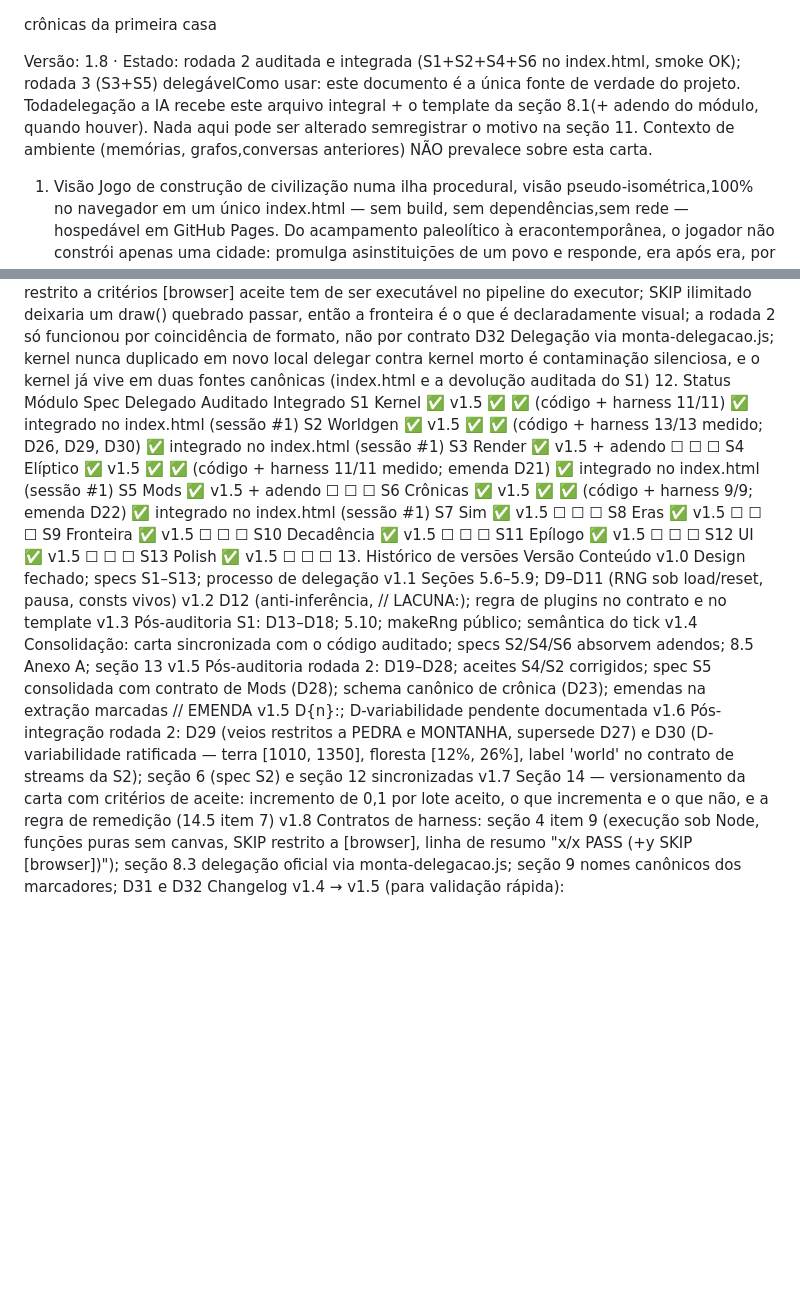
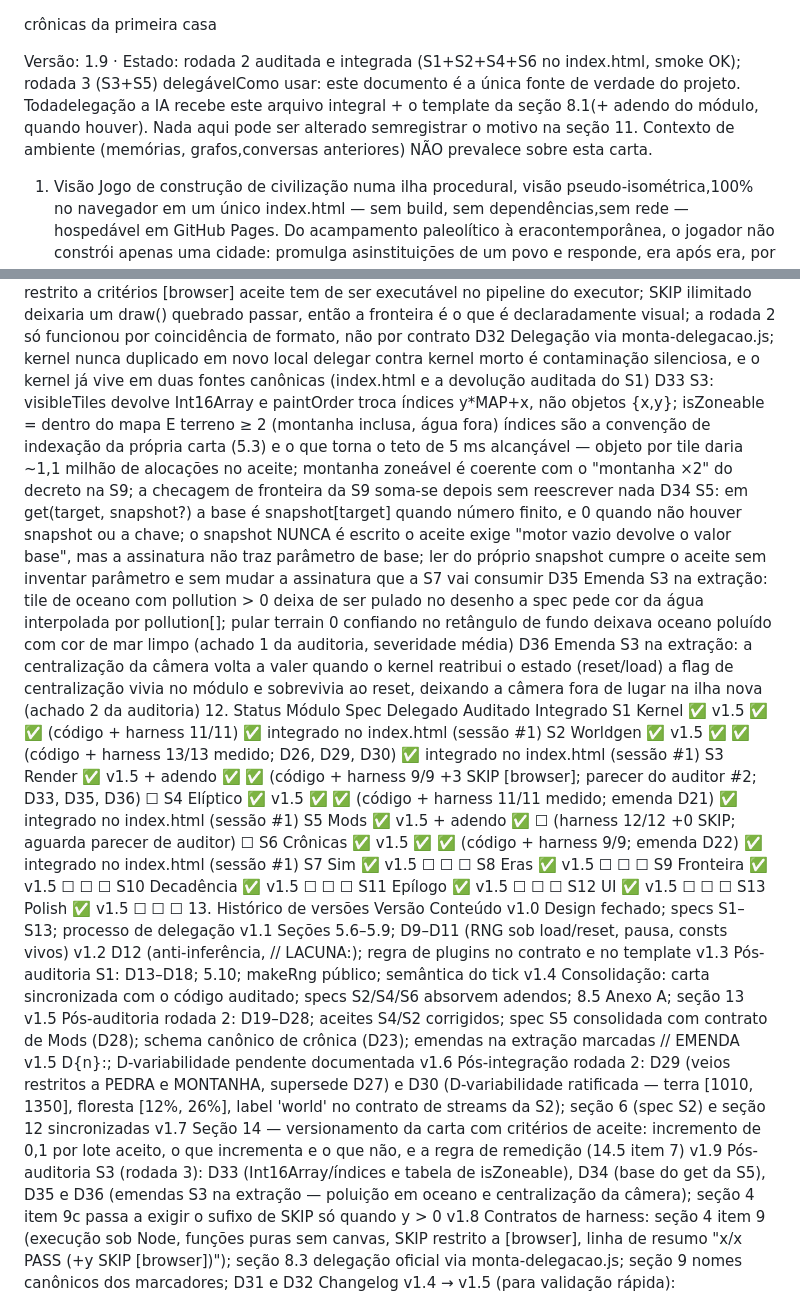
Before and after one commit to rytsan/Oikos, a Markdown page: Oikos.md, 2 parts joined by grey strips. Drawn GitHub-style; blank space fills up the shorter version.

Commit message:
carta v1.9 — pos-auditoria S3 (secoes 4, 11, 12, 13)
Secoes tocadas: cabecalho, 4 (item 9c), 11 (D33-D36), 12, 13.

Secao 4 item 9c: o sufixo "(+y SKIP [browser])" passa a ser exigido so
quando y > 0; com y = 0 a linha "x/x PASS" basta. Era o micro-patch
aprovado e diferido na rodada anterior, que entra agora junto com o lote
(14.2: um lote aceito, um incremento).

D33 ratifica a forma que o S3 escolheu: visibleTiles devolve Int16Array
e paintOrder troca indices y*MAP+x, que e a convencao de indexacao da
propria carta e o que torna o teto de 5 ms alcancavel; isZoneable e
"dentro do mapa E terreno >= 2", com montanha inclusa por coerencia com
o "montanha x2" do decreto na S9.

D34 fixa a base do get da S5: snapshot[target] quando numero finito, 0
caso contrario, sem escrever no snapshot. O aceite exigia "motor vazio
devolve o valor base" sem que a assinatura trouxesse parametro de base;
esta leitura cumpre o aceite sem mudar a assinatura que a S7 consome.

D35 e D36 sao emendas de extracao vindas da auditoria: oceano poluido
deixa de ser pulado no desenho, e a centralizacao da camera passa a
valer por identidade do estado em vez de flag booleana.

Secao 12 atualizada: S3 delegado e auditado, S5 delegado e aguardando
parecer. Nenhum modulo volta para quadrado vazio — 4.9c afrouxou, e
D33/D34 ratificam comportamento ja existente (14.5 item 7).

Co-Authored-By: Claude Opus 5 <noreply@anthropic.com>

```diff
--- a/Oikos.md
+++ b/Oikos.md
@@ -1,6 +1,6 @@
 crônicas da primeira casa
 
-Versão: 1.8 · Estado: rodada 2 auditada e integrada (S1+S2+S4+S6 no index.html, smoke OK); rodada 3 (S3+S5) delegávelComo usar: este documento é a única fonte de verdade do projeto. Todadelegação a IA recebe este arquivo integral + o template da seção 8.1(+ adendo do módulo, quando houver). Nada aqui pode ser alterado semregistrar o motivo na seção 11. Contexto de ambiente (memórias, grafos,conversas anteriores) NÃO prevalece sobre esta carta.
+Versão: 1.9 · Estado: rodada 2 auditada e integrada (S1+S2+S4+S6 no index.html, smoke OK); rodada 3 (S3+S5) delegávelComo usar: este documento é a única fonte de verdade do projeto. Todadelegação a IA recebe este arquivo integral + o template da seção 8.1(+ adendo do módulo, quando houver). Nada aqui pode ser alterado semregistrar o motivo na seção 11. Contexto de ambiente (memórias, grafos,conversas anteriores) NÃO prevalece sobre esta carta.
 
 1. Visão
 Jogo de construção de civilização numa ilha procedural, visão pseudo-isométrica,100% no navegador em um único index.html — sem build, sem dependências,sem rede — hospedável em GitHub Pages. Do acampamento paleolítico à eracontemporânea, o jogador não constrói apenas uma cidade: promulga asinstituições de um povo e responde, era após era, por como a Casa (a ilha)é tratada. Cada decisão impõe vantagem e restrição; cedo condiciona tarde;a ilha finita é a árbitra final.
@@ -191,13 +191,17 @@ D29	Veios minerais restritos a PEDRA e MONTANHA (supersede D27)	"ilha montanhosa
 D30	D-variabilidade RATIFICADA nos números implementados: alvo de terra ∈ [1010, 1350] e floresta ∈ [12%, 26%] sorteados por seed via child('world'); label 'world' incorporado ao contrato de streams da S2	piso 1010 e não os 950 propostos porque o quantil é calculado ANTES de o rio converter terra em água doce — 60 tiles de folga mantêm terra ≥ 900 mesmo com rio longo; ilha de tamanho fixo é menos premissa que ilha que varia (seção 2). Encerra o pendente D-variabilidade; 'world' é aditivo e não consome draws dos streams de contrato (child deriva da seed de construção)
 D31	Harness executável sob Node; funções puras sem contexto de canvas; SKIP restrito a critérios [browser]	aceite tem de ser executável no pipeline do executor; SKIP ilimitado deixaria um draw() quebrado passar, então a fronteira é o que é declaradamente visual; a rodada 2 só funcionou por coincidência de formato, não por contrato
 D32	Delegação via monta-delegacao.js; kernel nunca duplicado em novo local	delegar contra kernel morto é contaminação silenciosa, e o kernel já vive em duas fontes canônicas (index.html e a devolução auditada do S1)
+D33	S3: visibleTiles devolve Int16Array e paintOrder troca índices y*MAP+x, não objetos {x,y}; isZoneable = dentro do mapa E terreno ≥ 2 (montanha inclusa, água fora)	índices são a convenção de indexação da própria carta (5.3) e o que torna o teto de 5 ms alcançável — objeto por tile daria ~1,1 milhão de alocações no aceite; montanha zoneável é coerente com o "montanha ×2" do decreto na S9; a checagem de fronteira da S9 soma-se depois sem reescrever nada
+D34	S5: em get(target, snapshot?) a base é snapshot[target] quando número finito, e 0 quando não houver snapshot ou a chave; o snapshot NUNCA é escrito	o aceite exige "motor vazio devolve o valor base", mas a assinatura não traz parâmetro de base; ler do próprio snapshot cumpre o aceite sem inventar parâmetro e sem mudar a assinatura que a S7 vai consumir
+D35	Emenda S3 na extração: tile de oceano com pollution > 0 deixa de ser pulado no desenho	a spec pede cor da água interpolada por pollution[]; pular terrain 0 confiando no retângulo de fundo deixava oceano poluído com cor de mar limpo (achado 1 da auditoria, severidade média)
+D36	Emenda S3 na extração: a centralização da câmera volta a valer quando o kernel reatribui o estado (reset/load)	a flag de centralização vivia no módulo e sobrevivia ao reset, deixando a câmera fora de lugar na ilha nova (achado 2 da auditoria)
 12. Status
 Módulo	Spec	Delegado	Auditado	Integrado
 S1 Kernel	✅ v1.5	✅	✅ (código + harness 11/11)	✅ integrado no index.html (sessão #1)
 S2 Worldgen	✅ v1.5	✅	✅ (código + harness 13/13 medido; D26, D29, D30)	✅ integrado no index.html (sessão #1)
-S3 Render	✅ v1.5 + adendo	☐	☐	☐
+S3 Render	✅ v1.5 + adendo	✅	✅ (código + harness 9/9 +3 SKIP [browser]; parecer do auditor #2; D33, D35, D36)	☐
 S4 Elíptico	✅ v1.5	✅	✅ (código + harness 11/11 medido; emenda D21)	✅ integrado no index.html (sessão #1)
-S5 Mods	✅ v1.5 + adendo	☐	☐	☐
+S5 Mods	✅ v1.5 + adendo	✅	☐ (harness 12/12 +0 SKIP; aguarda parecer de auditor)	☐
 S6 Crônicas	✅ v1.5	✅	✅ (código + harness 9/9; emenda D22)	✅ integrado no index.html (sessão #1)
 S7 Sim	✅ v1.5	☐	☐	☐
 S8 Eras	✅ v1.5	☐	☐	☐
@@ -216,6 +220,7 @@ v1.4	Consolidação: carta sincronizada com o código auditado; specs S2/S4/S6 a
 v1.5	Pós-auditoria rodada 2: D19–D28; aceites S4/S2 corrigidos; spec S5 consolidada com contrato de Mods (D28); schema canônico de crônica (D23); emendas na extração marcadas // EMENDA v1.5 D{n}:; D-variabilidade pendente documentada
 v1.6	Pós-integração rodada 2: D29 (veios restritos a PEDRA e MONTANHA, supersede D27) e D30 (D-variabilidade ratificada — terra [1010, 1350], floresta [12%, 26%], label 'world' no contrato de streams da S2); seção 6 (spec S2) e seção 12 sincronizadas
 v1.7	Seção 14 — versionamento da carta com critérios de aceite: incremento de 0,1 por lote aceito, o que incrementa e o que não, e a regra de remedição (14.5 item 7)
+v1.9	Pós-auditoria S3 (rodada 3): D33 (Int16Array/índices e tabela de isZoneable), D34 (base do get da S5), D35 e D36 (emendas S3 na extração — poluição em oceano e centralização da câmera); seção 4 item 9c passa a exigir o sufixo de SKIP só quando y > 0
 v1.8	Contratos de harness: seção 4 item 9 (execução sob Node, funções puras sem canvas, SKIP restrito a [browser], linha de resumo "x/x PASS (+y SKIP [browser])"); seção 8.3 delegação oficial via monta-delegacao.js; seção 9 nomes canônicos dos marcadores; D31 e D32
 Changelog v1.4 → v1.5 (para validação rápida):
 
```
Also changed, not shown: other parts of Oikos.md (+1 -1 lines).
